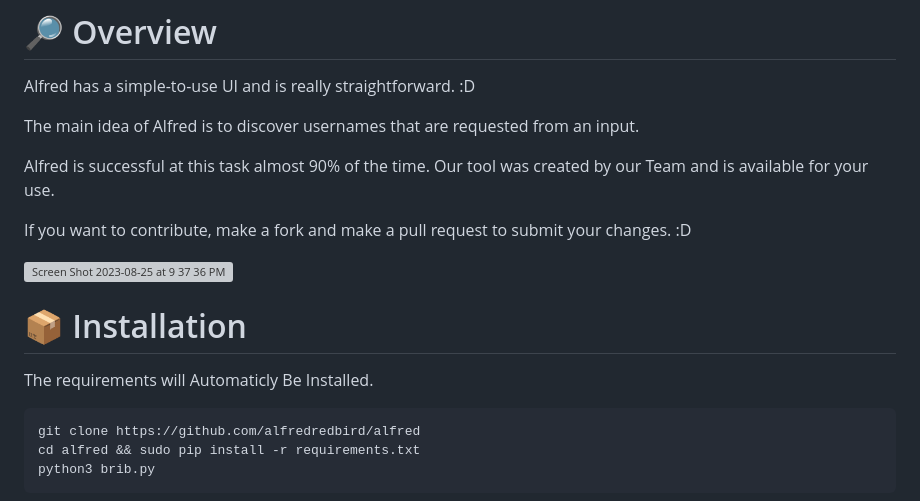
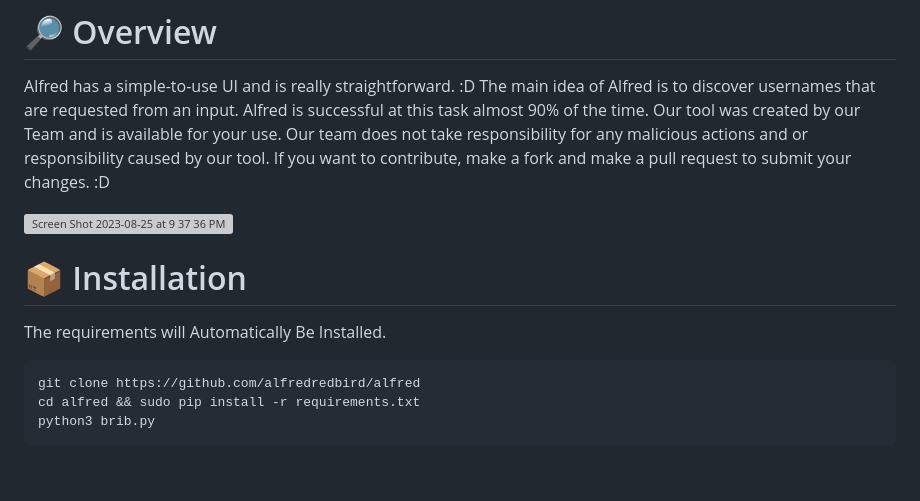
Before and after one commit to Alfredredbird/tookie-osint, a Markdown page: README.md, the part around the change. GitHub-like rendering; blank space fills up the shorter version; grey boxes are pictures that could not be loaded.

```diff
--- a/README.md
+++ b/README.md
@@ -5,12 +5,10 @@
 
 # 🔎 Overview
 Alfred has a simple-to-use UI and is really straightforward. :D
-
 The main idea of Alfred is to discover usernames that are requested from an input.
-
 Alfred is successful at this task almost 90% of the time.
 Our tool was created by our Team and is available for your use.
-
+Our team does not take responsibility for any malicious actions and or responsibility caused by our tool.
 If you want to contribute, make a fork and make a pull request to submit your changes. :D
 
 
@@ -18,7 +16,7 @@ If you want to contribute, make a fork and make a pull request to submit your ch
 
 
 # 📦 Installation
-The requirements will Automaticly Be Installed.
+The requirements will Automatically Be Installed.
 
 
 
```
